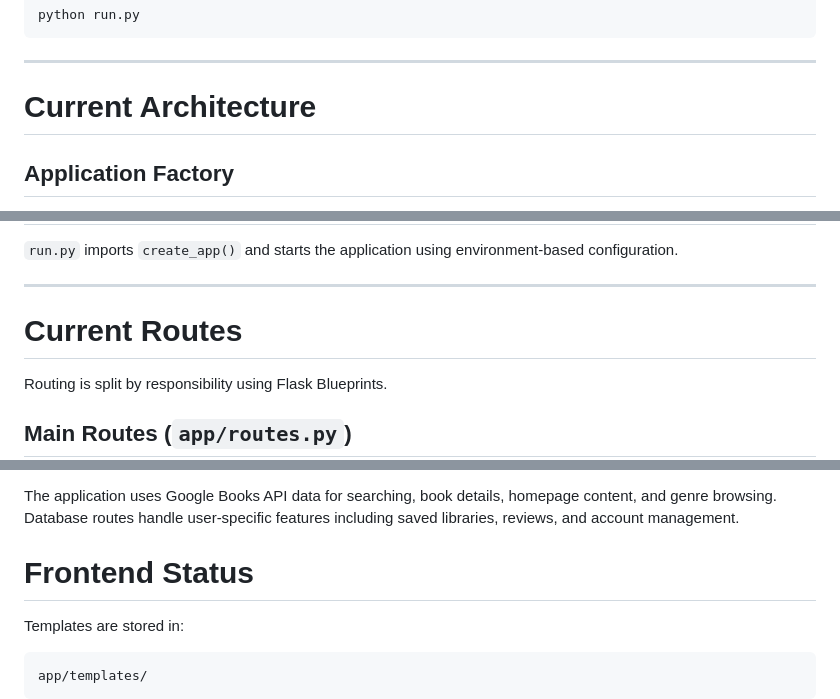
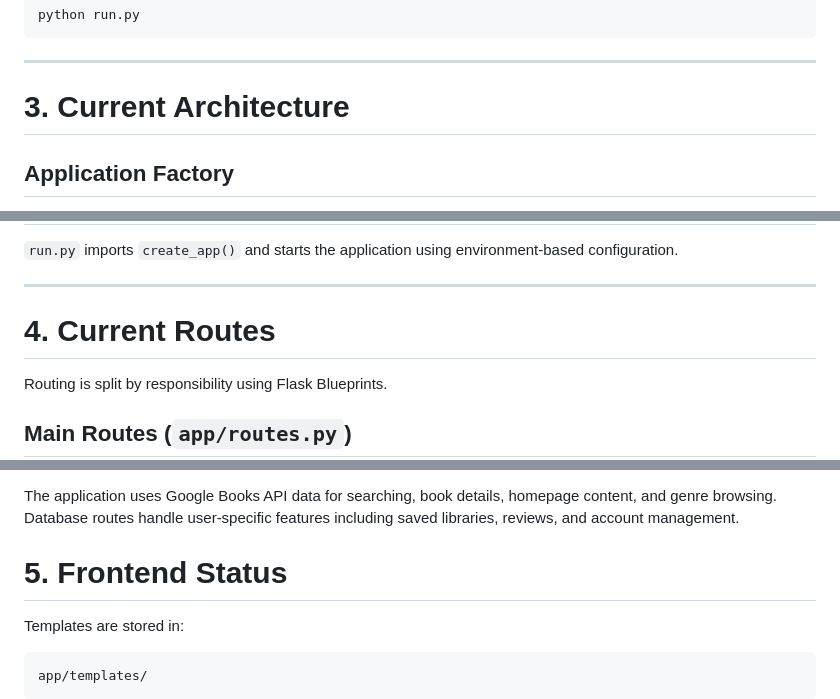
Before and after one commit to ColmN-Dev/BiblioTech, a Markdown page: docs/BiblioTech-Documentation.md, 3 parts joined by grey strips. Drawn GitHub-style.

```diff
--- a/docs/BiblioTech-Documentation.md
+++ b/docs/BiblioTech-Documentation.md
@@ -100,7 +100,7 @@ python run.py
 
 ---
 
-# Current Architecture
+# 3. Current Architecture
 
 ## Application Factory
 
@@ -150,7 +150,7 @@ Sensitive configuration is stored outside the codebase using environment variabl
 
 ---
 
-# Current Routes
+# 4. Current Routes
 
 Routing is split by responsibility using Flask Blueprints.
 
@@ -187,7 +187,7 @@ Template links use blueprint-qualified endpoint names:
 
 The application uses Google Books API data for searching, book details, homepage content, and genre browsing. Database routes handle user-specific features including saved libraries, reviews, and account management.
 
-# Frontend Status
+# 5. Frontend Status
 
 Templates are stored in:
 
```
Also changed, not shown: other parts of docs/BiblioTech-Documentation.md (+17 -17 lines).
